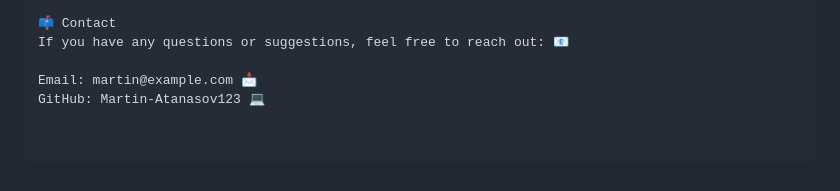
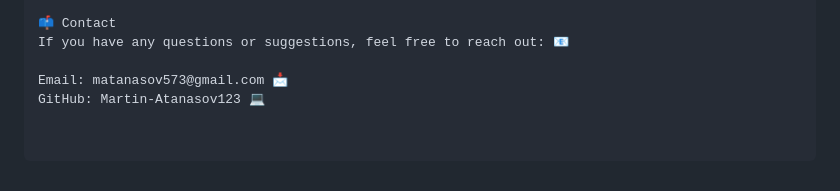
Before and after one commit to Martin-Atanasov123/knives-site, a Markdown page: README.md, the part around the change. Rendered like a GitHub page.

```diff
--- a/README.md
+++ b/README.md
@@ -74,5 +74,5 @@ This project is licensed under the MIT License. 📝 Feel free to use, modify, a
 📫 Contact
 If you have any questions or suggestions, feel free to reach out: 📧
 
-Email: martin@example.com 📩
+Email: matanasov573@gmail.com 📩
 GitHub: Martin-Atanasov123 💻
```
